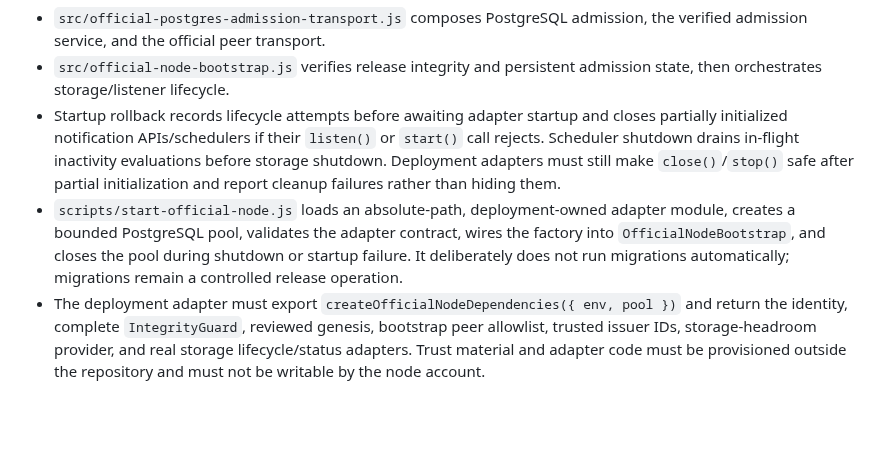
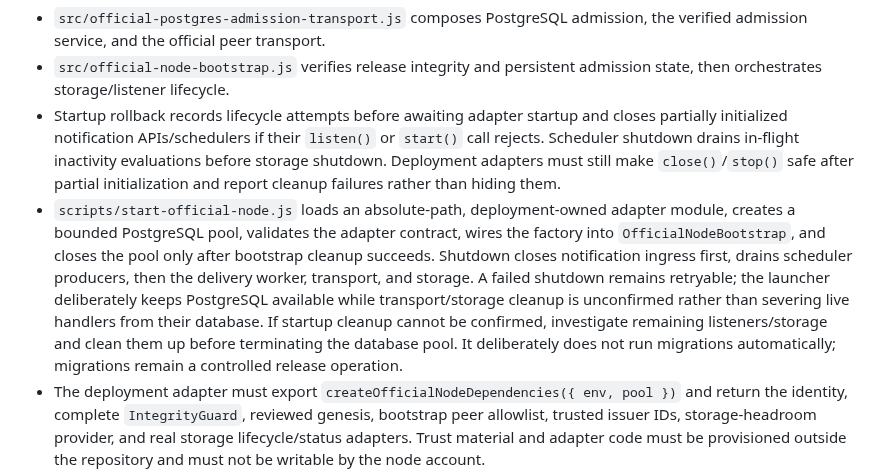
Before and after one commit to LU9DI/zion, a Markdown page: docs/VERIFIED_POSTGRES_ADMISSION_DEPLOYMENT_RUNBOOK.md, the part around the change. Rendered like a GitHub page; blank space fills up the shorter version.

Commit message:
docs: clarify fail-safe launcher shutdown and pool retention

```diff
--- a/docs/VERIFIED_POSTGRES_ADMISSION_DEPLOYMENT_RUNBOOK.md
+++ b/docs/VERIFIED_POSTGRES_ADMISSION_DEPLOYMENT_RUNBOOK.md
@@ -9,7 +9,7 @@ The initial repository audit at commit `e6c13486f22898b9dafcbd297b3b83cf91bbdd07
 - `src/official-postgres-admission-transport.js` composes PostgreSQL admission, the verified admission service, and the official peer transport.
 - `src/official-node-bootstrap.js` verifies release integrity and persistent admission state, then orchestrates storage/listener lifecycle.
 - Startup rollback records lifecycle attempts before awaiting adapter startup and closes partially initialized notification APIs/schedulers if their `listen()` or `start()` call rejects. Scheduler shutdown drains in-flight inactivity evaluations before storage shutdown. Deployment adapters must still make `close()`/`stop()` safe after partial initialization and report cleanup failures rather than hiding them.
-- `scripts/start-official-node.js` loads an absolute-path, deployment-owned adapter module, creates a bounded PostgreSQL pool, validates the adapter contract, wires the factory into `OfficialNodeBootstrap`, and closes the pool during shutdown or startup failure. It deliberately does not run migrations automatically; migrations remain a controlled release operation.
+- `scripts/start-official-node.js` loads an absolute-path, deployment-owned adapter module, creates a bounded PostgreSQL pool, validates the adapter contract, wires the factory into `OfficialNodeBootstrap`, and closes the pool only after bootstrap cleanup succeeds. Shutdown closes notification ingress first, drains scheduler producers, then the delivery worker, transport, and storage. A failed shutdown remains retryable; the launcher deliberately keeps PostgreSQL available while transport/storage cleanup is unconfirmed rather than severing live handlers from their database. If startup cleanup cannot be confirmed, investigate remaining listeners/storage and clean them up before terminating the database pool. It deliberately does not run migrations automatically; migrations remain a controlled release operation.
 - The deployment adapter must export `createOfficialNodeDependencies({ env, pool })` and return the identity, complete `IntegrityGuard`, reviewed genesis, bootstrap peer allowlist, trusted issuer IDs, storage-headroom provider, and real storage lifecycle/status adapters. Trust material and adapter code must be provisioned outside the repository and must not be writable by the node account.
 - `cloud/README.md` identifies the cloud UI as a static local preview, not a connected cloud service.
 - `package.json` declares `pg` as a runtime dependency. `package-lock.json` includes the registry-backed dependency graph and integrity hashes. CI uses `npm ci --no-audit --no-fund` and separately runs `npm audit --omit=dev --audit-level=high`. A checksum-tracked PostgreSQL migration runner and `npm run db:migrate` command are also present.
```
